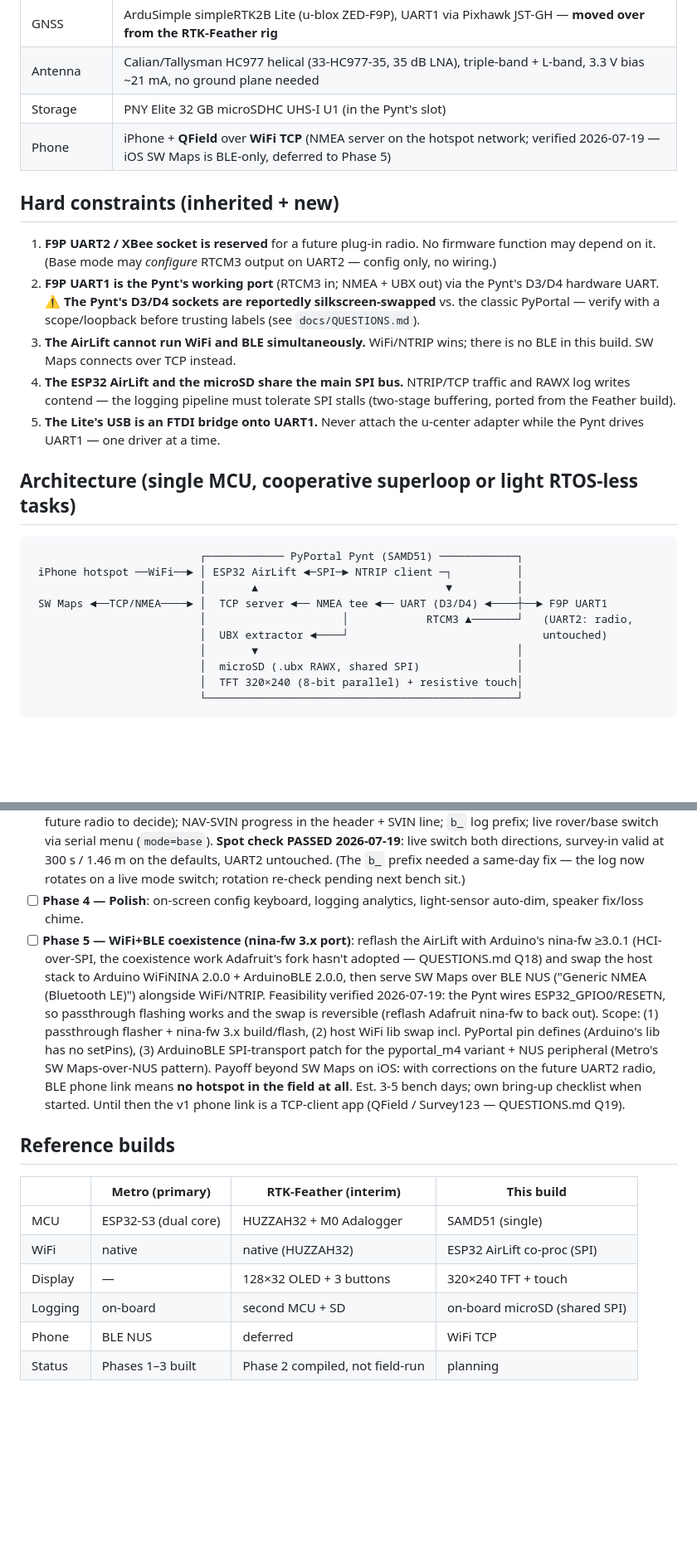
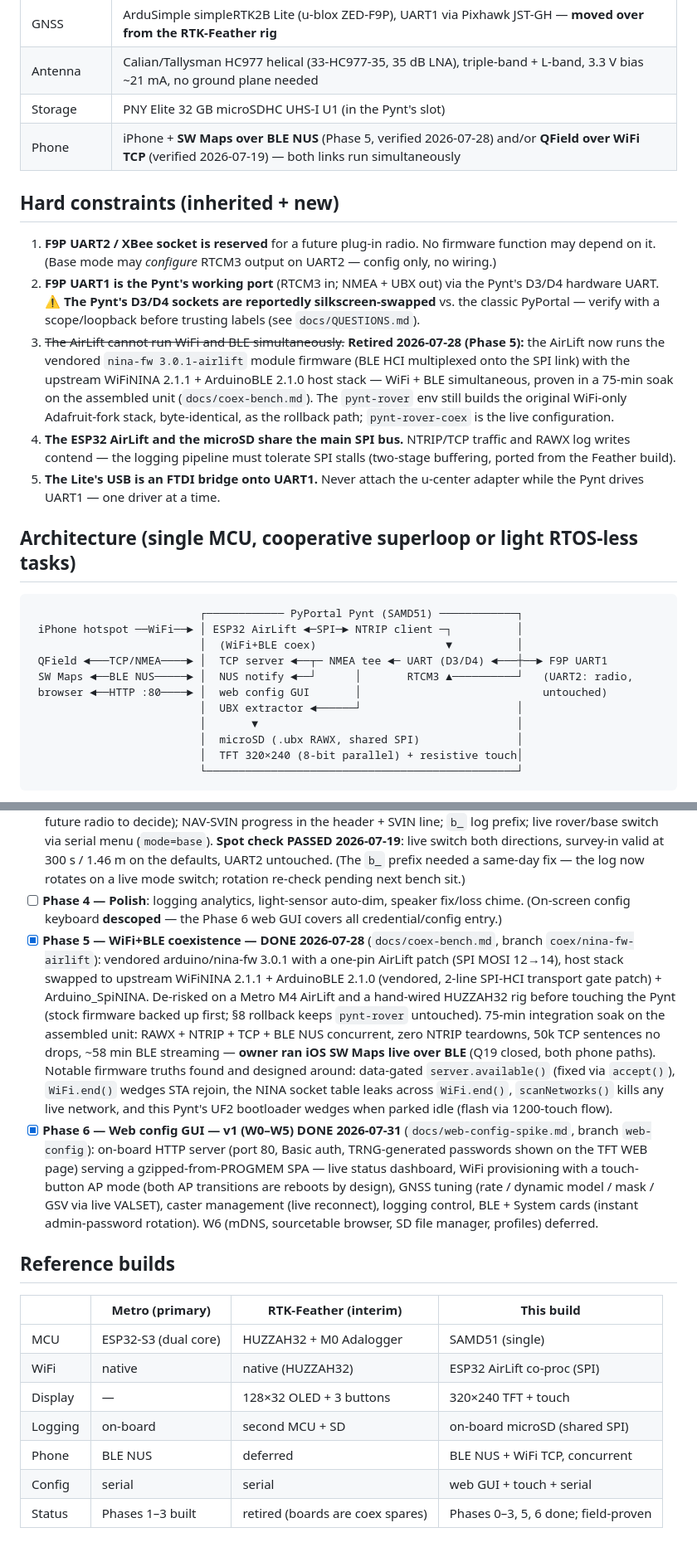
Before and after one commit to rah2003/PyPortal-Pynt-RTK, a Markdown page: README.md, 2 parts joined by grey strips. Shown at 83% size. GitHub-like rendering; blank space fills up the shorter version.

Commit message:
README: retire constraint 3, record Phases 5 + 6 as done
The founding constraint — no simultaneous WiFi+BLE on the AirLift — is
struck through with the how and the proof (custom nina-fw 3.0.1-airlift
+ upstream host stack, 75-min soak on the assembled unit). Phone row
and reference table now show both links concurrent (SW Maps/BLE +
QField/TCP); architecture diagram gains the BLE NUS and web-GUI paths;
repo layout covers the vendored module firmware, patched libs, spike
suite, and webui pipeline; Phase 5 and Phase 6 entries summarize what
shipped and the firmware truths found along the way. On-screen keyboard
formally descoped from Phase 4 (web GUI covers it).

Co-Authored-By: Claude Fable 5 <noreply@anthropic.com>

````diff
--- a/README.md
+++ b/README.md
@@ -17,7 +17,7 @@ for a future plug-in radio**.
 | GNSS | ArduSimple simpleRTK2B Lite (u-blox ZED-F9P), UART1 via Pixhawk JST-GH — **moved over from the RTK-Feather rig** |
 | Antenna | Calian/Tallysman HC977 helical (33-HC977-35, 35 dB LNA), triple-band + L-band, 3.3 V bias ~21 mA, no ground plane needed |
 | Storage | PNY Elite 32 GB microSDHC UHS-I U1 (in the Pynt's slot) |
-| Phone | iPhone + **QField** over **WiFi TCP** (NMEA server on the hotspot network; verified 2026-07-19 — iOS SW Maps is BLE-only, deferred to Phase 5) |
+| Phone | iPhone + **SW Maps over BLE NUS** (Phase 5, verified 2026-07-28) and/or **QField over WiFi TCP** (verified 2026-07-19) — both links run simultaneously |
 
 ## Hard constraints (inherited + new)
 
@@ -28,8 +28,14 @@ for a future plug-in radio**.
    the Pynt's D3/D4 hardware UART. ⚠ **The Pynt's D3/D4 sockets are
    reportedly silkscreen-swapped** vs. the classic PyPortal — verify with a
    scope/loopback before trusting labels (see `docs/QUESTIONS.md`).
-3. **The AirLift cannot run WiFi and BLE simultaneously.** WiFi/NTRIP wins;
-   there is no BLE in this build. SW Maps connects over TCP instead.
+3. ~~The AirLift cannot run WiFi and BLE simultaneously.~~ **Retired
+   2026-07-28 (Phase 5):** the AirLift now runs the vendored
+   `nina-fw 3.0.1-airlift` module firmware (BLE HCI multiplexed onto the
+   SPI link) with the upstream WiFiNINA 2.1.1 + ArduinoBLE 2.1.0 host
+   stack — WiFi + BLE simultaneous, proven in a 75-min soak on the
+   assembled unit (`docs/coex-bench.md`). The `pynt-rover` env still
+   builds the original WiFi-only Adafruit-fork stack, byte-identical,
+   as the rollback path; `pynt-rover-coex` is the live configuration.
 4. **The ESP32 AirLift and the microSD share the main SPI bus.** NTRIP/TCP
    traffic and RAWX log writes contend — the logging pipeline must tolerate
    SPI stalls (two-stage buffering, ported from the Feather build).
@@ -41,10 +47,11 @@ for a future plug-in radio**.
 ```
                           ┌──────────── PyPortal Pynt (SAMD51) ────────────┐
  iPhone hotspot ──WiFi──► │ ESP32 AirLift ◄─SPI─► NTRIP client ─┐          │
-                          │       ▲                             ▼          │
- SW Maps ◄──TCP/NMEA────► │  TCP server ◄── NMEA tee ◄── UART (D3/D4) ◄────┼──► F9P UART1
-                          │                     │            RTCM3 ▲───────┘   (UART2: radio,
-                          │  UBX extractor ◄────┘                              untouched)
+                          │  (WiFi+BLE coex)                    ▼          │
+ QField ◄───TCP/NMEA────► │  TCP server ◄──┬─ NMEA tee ◄─ UART (D3/D4) ◄───┼──► F9P UART1
+ SW Maps ◄──BLE NUS─────► │  NUS notify ◄──┘      │       RTCM3 ▲──────────┘   (UART2: radio,
+ browser ◄──HTTP :80────► │  web config GUI       │                            untouched)
+                          │  UBX extractor ◄──────┘                        │
                           │       ▼                                        │
                           │  microSD (.ubx RAWX, shared SPI)               │
                           │  TFT 320×240 (8-bit parallel) + resistive touch│
@@ -139,24 +157,36 @@ platformio.ini              envs: pynt-bringup, pynt-rover
       at 300 s / 1.46 m on the defaults, UART2 untouched. (The `b_`
       prefix needed a same-day fix — the log now rotates on a live mode
       switch; rotation re-check pending next bench sit.)
-- [ ] **Phase 4 — Polish**: on-screen config keyboard, logging analytics,
-      light-sensor auto-dim, speaker fix/loss chime.
-- [ ] **Phase 5 — WiFi+BLE coexistence (nina-fw 3.x port)**: reflash the
-      AirLift with Arduino's nina-fw ≥3.0.1 (HCI-over-SPI, the coexistence
-      work Adafruit's fork hasn't adopted — QUESTIONS.md Q18) and swap the
-      host stack to Arduino WiFiNINA 2.0.0 + ArduinoBLE 2.0.0, then serve
-      SW Maps over BLE NUS ("Generic NMEA (Bluetooth LE)") alongside
-      WiFi/NTRIP. Feasibility verified 2026-07-19: the Pynt wires
-      ESP32_GPIO0/RESETN, so passthrough flashing works and the swap is
-      reversible (reflash Adafruit nina-fw to back out). Scope: (1)
-      passthrough flasher + nina-fw 3.x build/flash, (2) host WiFi lib
-      swap incl. PyPortal pin defines (Arduino's lib has no setPins),
-      (3) ArduinoBLE SPI-transport patch for the pyportal_m4 variant +
-      NUS peripheral (Metro's SW Maps-over-NUS pattern). Payoff beyond
-      SW Maps on iOS: with corrections on the future UART2 radio, BLE
-      phone link means **no hotspot in the field at all**. Est. 3-5 bench
-      days; own bring-up checklist when started. Until then the v1 phone
-      link is a TCP-client app (QField / Survey123 — QUESTIONS.md Q19).
+- [ ] **Phase 4 — Polish**: logging analytics, light-sensor auto-dim,
+      speaker fix/loss chime. (On-screen config keyboard **descoped** —
+      the Phase 6 web GUI covers all credential/config entry.)
+- [x] **Phase 5 — WiFi+BLE coexistence — DONE 2026-07-28**
+      (`docs/coex-bench.md`, branch `coex/nina-fw-airlift`): vendored
+      arduino/nina-fw 3.0.1 with a one-pin AirLift patch (SPI MOSI
+      12→14), host stack swapped to upstream WiFiNINA 2.1.1 +
+      ArduinoBLE 2.1.0 (vendored, 2-line SPI-HCI transport gate patch)
+      + Arduino_SpiNINA. De-risked on a Metro M4 AirLift and a
+      hand-wired HUZZAH32 rig before touching the Pynt (stock firmware
+      backed up first; §8 rollback keeps `pynt-rover` untouched).
+      75-min integration soak on the assembled unit: RAWX + NTRIP +
+      TCP + BLE NUS concurrent, zero NTRIP teardowns, 50k TCP
+      sentences no drops, ~58 min BLE streaming — **owner ran iOS
+      SW Maps live over BLE** (Q19 closed, both phone paths).
+      Notable firmware truths found and designed around: data-gated
+      `server.available()` (fixed via `accept()`), `WiFi.end()` wedges
+      STA rejoin, the NINA socket table leaks across `WiFi.end()`,
+      `scanNetworks()` kills any live network, and this Pynt's UF2
+      bootloader wedges when parked idle (flash via 1200-touch flow).
+- [x] **Phase 6 — Web config GUI — v1 (W0–W5) DONE 2026-07-31**
+      (`docs/web-config-spike.md`, branch `web-config`): on-board HTTP
+      server (port 80, Basic auth, TRNG-generated passwords shown on
+      the TFT WEB page) serving a gzipped-from-PROGMEM SPA — live
+      status dashboard, WiFi provisioning with a touch-button AP mode
+      (both AP transitions are reboots by design), GNSS tuning (rate /
+      dynamic model / mask / GSV via live VALSET), caster management
+      (live reconnect), logging control, BLE + System cards (instant
+      admin-password rotation). W6 (mDNS, sourcetable browser, SD file
+      manager, profiles) deferred.
 
 ## Reference builds
 
@@ -166,5 +196,6 @@ platformio.ini              envs: pynt-bringup, pynt-rover
 | WiFi | native | native (HUZZAH32) | ESP32 AirLift co-proc (SPI) |
 | Display | — | 128×32 OLED + 3 buttons | 320×240 TFT + touch |
 | Logging | on-board | second MCU + SD | on-board microSD (shared SPI) |
-| Phone | BLE NUS | deferred | WiFi TCP |
-| Status | Phases 1–3 built | Phase 2 compiled, not field-run | planning |
+| Phone | BLE NUS | deferred | BLE NUS + WiFi TCP, concurrent |
+| Config | serial | serial | web GUI + touch + serial |
+| Status | Phases 1–3 built | retired (boards are coex spares) | Phases 0–3, 5, 6 done; field-proven |
````
Also changed, not shown: other parts of README.md (+15 -4 lines).
